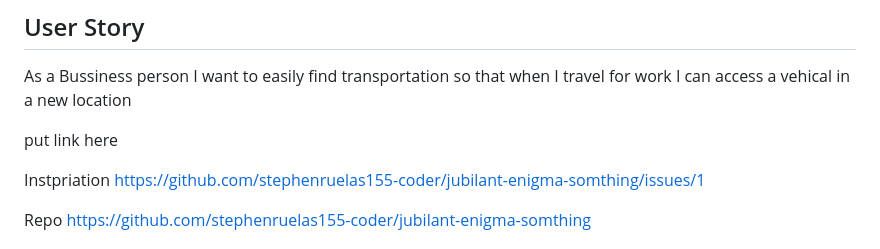
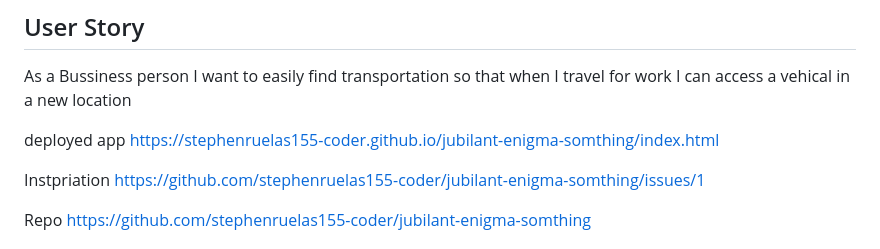
Before and after one commit to stephenruelas155-coder/jubilant-enigma-somthing, a Markdown page: docs/README.md, the part around the change. Rendered like a GitHub page.

Commit message:
Update README with deployed app link
Added link to deployed app in README.

```diff
--- a/docs/README.md
+++ b/docs/README.md
@@ -20,7 +20,8 @@ As a Bussiness person
 I want to easily find transportation
 so that when I travel for work I can access a vehical in a new location
 
-put link here
+deployed app
+https://stephenruelas155-coder.github.io/jubilant-enigma-somthing/index.html
 
 Instpriation
 https://github.com/stephenruelas155-coder/jubilant-enigma-somthing/issues/1
```
